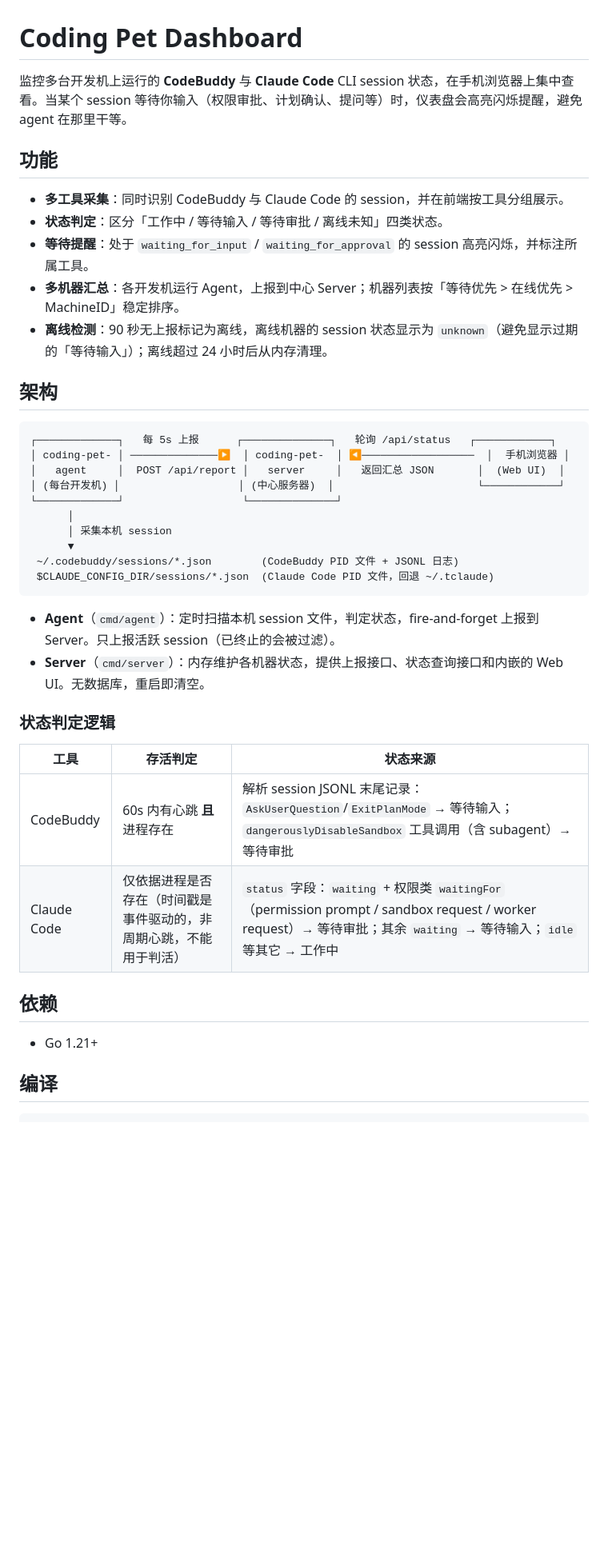
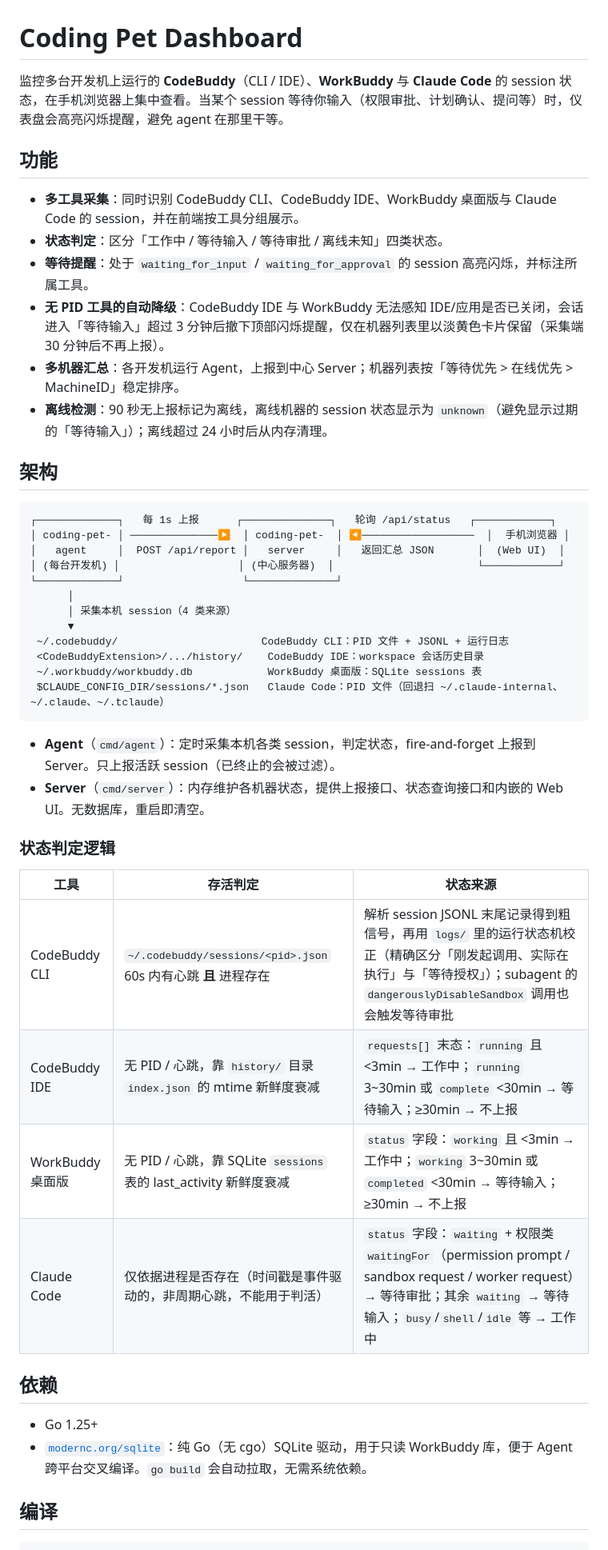
Before and after one commit to simonlei/coding-pet, a Markdown page: README.md, the part around one of its changes. Shown at 80% size. GitHub-like rendering; blank space fills up the shorter version.

Commit message:
docs:readme

````diff
--- a/README.md
+++ b/README.md
@@ -1,43 +1,49 @@
 # Coding Pet Dashboard
 
-监控多台开发机上运行的 **CodeBuddy** 与 **Claude Code** CLI session 状态，在手机浏览器上集中查看。当某个 session 等待你输入（权限审批、计划确认、提问等）时，仪表盘会高亮闪烁提醒，避免 agent 在那里干等。
+监控多台开发机上运行的 **CodeBuddy**（CLI / IDE）、**WorkBuddy** 与 **Claude Code** 的 session 状态，在手机浏览器上集中查看。当某个 session 等待你输入（权限审批、计划确认、提问等）时，仪表盘会高亮闪烁提醒，避免 agent 在那里干等。
 
 ## 功能
 
-- **多工具采集**：同时识别 CodeBuddy 与 Claude Code 的 session，并在前端按工具分组展示。
+- **多工具采集**：同时识别 CodeBuddy CLI、CodeBuddy IDE、WorkBuddy 桌面版与 Claude Code 的 session，并在前端按工具分组展示。
 - **状态判定**：区分「工作中 / 等待输入 / 等待审批 / 离线未知」四类状态。
 - **等待提醒**：处于 `waiting_for_input` / `waiting_for_approval` 的 session 高亮闪烁，并标注所属工具。
+- **无 PID 工具的自动降级**：CodeBuddy IDE 与 WorkBuddy 无法感知 IDE/应用是否已关闭，会话进入「等待输入」超过 3 分钟后撤下顶部闪烁提醒，仅在机器列表里以淡黄色卡片保留（采集端 30 分钟后不再上报）。
 - **多机器汇总**：各开发机运行 Agent，上报到中心 Server；机器列表按「等待优先 > 在线优先 > MachineID」稳定排序。
 - **离线检测**：90 秒无上报标记为离线，离线机器的 session 状态显示为 `unknown`（避免显示过期的「等待输入」）；离线超过 24 小时后从内存清理。
 
 ## 架构
 
 ```
-┌─────────────┐   每 5s 上报      ┌──────────────┐   轮询 /api/status   ┌────────────┐
+┌─────────────┐   每 1s 上报      ┌──────────────┐   轮询 /api/status   ┌────────────┐
 │ coding-pet- │ ──────────────▶  │ coding-pet-  │ ◀──────────────────  │  手机浏览器 │
 │   agent     │  POST /api/report │   server     │   返回汇总 JSON       │  (Web UI)  │
 │ (每台开发机) │                   │ (中心服务器)  │                       └────────────┘
 └─────────────┘                   └──────────────┘
       │
-      │ 采集本机 session
+      │ 采集本机 session（4 类来源）
       ▼
- ~/.codebuddy/sessions/*.json        (CodeBuddy PID 文件 + JSONL 日志)
- $CLAUDE_CONFIG_DIR/sessions/*.json  (Claude Code PID 文件，回退 ~/.tclaude)
+ ~/.codebuddy/                       CodeBuddy CLI：PID 文件 + JSONL + 运行日志
+ <CodeBuddyExtension>/.../history/    CodeBuddy IDE：workspace 会话历史目录
+ ~/.workbuddy/workbuddy.db            WorkBuddy 桌面版：SQLite sessions 表
+ $CLAUDE_CONFIG_DIR/sessions/*.json   Claude Code：PID 文件（回退扫 ~/.claude-internal、~/.claude、~/.tclaude）
 ```
 
-- **Agent**（`cmd/agent`）：定时扫描本机 session 文件，判定状态，fire-and-forget 上报到 Server。只上报活跃 session（已终止的会被过滤）。
+- **Agent**（`cmd/agent`）：定时采集本机各类 session，判定状态，fire-and-forget 上报到 Server。只上报活跃 session（已终止的会被过滤）。
 - **Server**（`cmd/server`）：内存维护各机器状态，提供上报接口、状态查询接口和内嵌的 Web UI。无数据库，重启即清空。
 
 ### 状态判定逻辑
 
 | 工具 | 存活判定 | 状态来源 |
 |------|----------|----------|
-| CodeBuddy | 60s 内有心跳 **且** 进程存在 | 解析 session JSONL 末尾记录：`AskUserQuestion`/`ExitPlanMode` → 等待输入；`dangerouslyDisableSandbox` 工具调用（含 subagent）→ 等待审批 |
-| Claude Code | 仅依据进程是否存在（时间戳是事件驱动的，非周期心跳，不能用于判活） | `status` 字段：`waiting` + 权限类 `waitingFor`（permission prompt / sandbox request / worker request）→ 等待审批；其余 `waiting` → 等待输入；`idle` 等其它 → 工作中 |
+| CodeBuddy CLI | `~/.codebuddy/sessions/<pid>.json` 60s 内有心跳 **且** 进程存在 | 解析 session JSONL 末尾记录得到粗信号，再用 `logs/` 里的运行状态机校正（精确区分「刚发起调用、实际在执行」与「等待授权」）；subagent 的 `dangerouslyDisableSandbox` 调用也会触发等待审批 |
+| CodeBuddy IDE | 无 PID / 心跳，靠 `history/` 目录 `index.json` 的 mtime 新鲜度衰减 | `requests[]` 末态：`running` 且 <3min → 工作中；`running` 3~30min 或 `complete` <30min → 等待输入；≥30min → 不上报 |
+| WorkBuddy 桌面版 | 无 PID / 心跳，靠 SQLite `sessions` 表的 last_activity 新鲜度衰减 | `status` 字段：`working` 且 <3min → 工作中；`working` 3~30min 或 `completed` <30min → 等待输入；≥30min → 不上报 |
+| Claude Code | 仅依据进程是否存在（时间戳是事件驱动的，非周期心跳，不能用于判活） | `status` 字段：`waiting` + 权限类 `waitingFor`（permission prompt / sandbox request / worker request）→ 等待审批；其余 `waiting` → 等待输入；`busy`/`shell`/`idle` 等 → 工作中 |
 
 ## 依赖
 
-- Go 1.21+
+- Go 1.25+
+- [`modernc.org/sqlite`](https://pkg.go.dev/modernc.org/sqlite)：纯 Go（无 cgo）SQLite 驱动，用于只读 WorkBuddy 库，便于 Agent 跨平台交叉编译。`go build` 会自动拉取，无需系统依赖。
 
 ## 编译
 
````
Also changed, not shown: other parts of README.md (+32 -5 lines).
